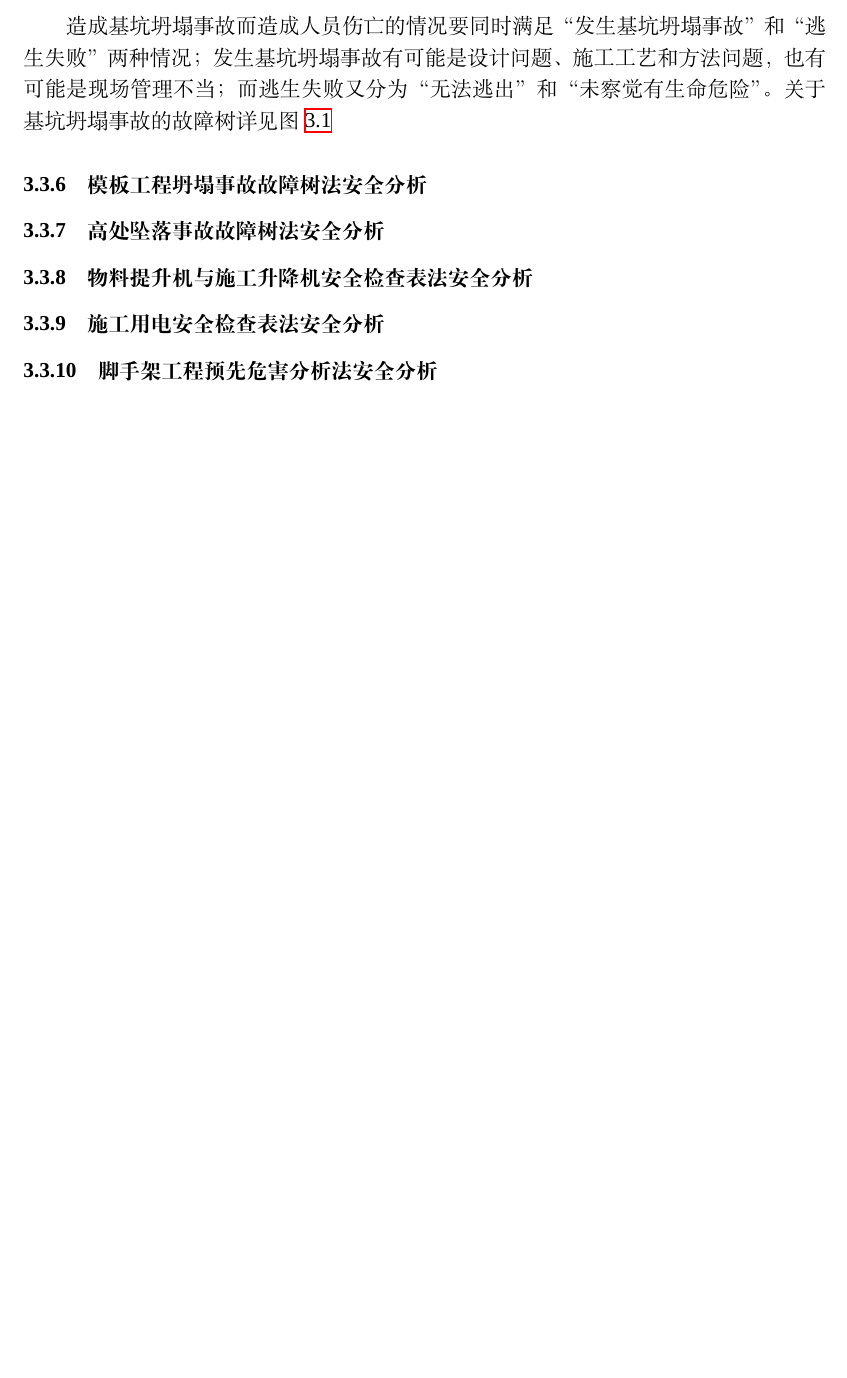
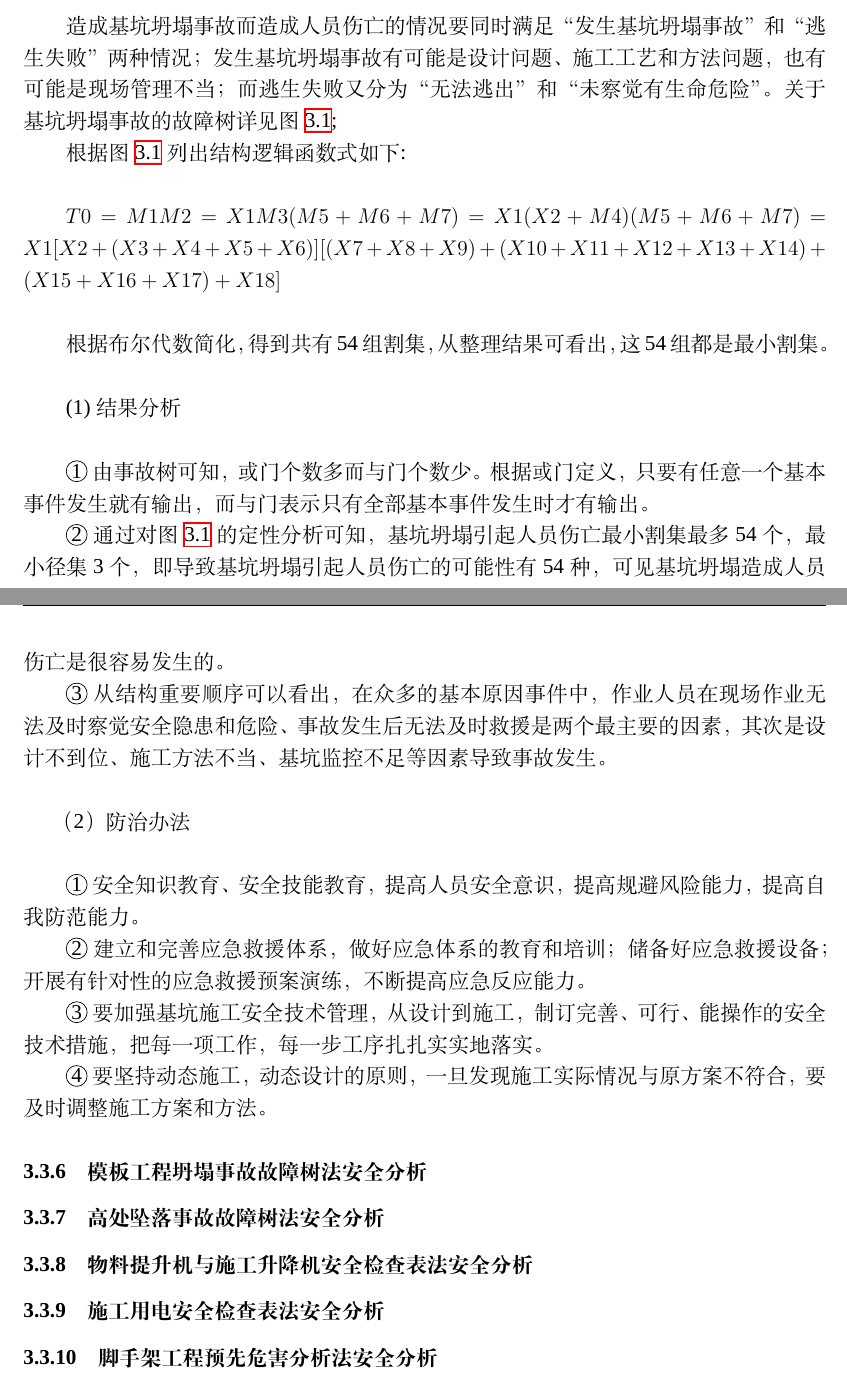
Before and after one commit to galentwww/undergraduate, a LaTeX thesis (thesis.tex, which reads body/chapter3.tex): part of page 32 of 36 before the commit and two parts of pages 32 and 34 of 37 after it, the two joined at a grey line, cut so that both start at the same text, the shorter picture padded with empty space. Compiled offline with XeLaTeX; a missing font is replaced by an installed copy or a similar font.

Commit message:
完成基坑坍塌事故树法安全分析

```diff
--- a/body/chapter3.tex
+++ b/body/chapter3.tex
@@ -185,6 +185,32 @@
     \label{fig:c3f1}
 \end{figure}
 
+根据图 \ref{fig:c3f1} 列出结构逻辑函数式如下:\\
+
+$T0=M1M2=X1M3(M5+M6+M7)=X1(X2+M4)(M5+M6+M7)=X1[X2+(X3+X4+X5+X6)][(X7+X8+X9)+(X10+X11+X12+X13+X14)+(X15+X16+X17)+X18]$\\
+
+根据布尔代数简化，得到共有 54 组割集，从整理结果可看出，这 54 组都是最小割集。\\
+
+(1) 结果分析\\
+
+\quan{1} 由事故树可知，或门个数多而与门个数少。根据或门定义，只要有任意一个基本事件发生就有输出，而与门表示只有全部基本事件发生时才有输出。
+
+\quan{2} 通过对图 \ref{fig:c3f1} 的定性分析可知，基坑坍塌引起人员伤亡最小割集最多 54 个，最小径集 3 个，即导致基坑坍塌引起人员伤亡的可能性有 54 种，可见基坑坍塌造成人员伤亡是很容易发生的。
+
+\quan{3} 从结构重要顺序可以看出，在众多的基本原因事件中，作业人员在现场作业无法及时察觉安全隐患和危险、事故发生后无法及时救援是两个最主要的因素，
+其次是设计不到位、施工方法不当、基坑监控不足等因素导致事故发生。\\
+
+（2） 防治办法\\
+
+\quan{1} 安全知识教育、安全技能教育，提高人员安全意识，提高规避风险能力，提高自我防范能力。
+
+\quan{2} 建立和完善应急救援体系，做好应急体系的教育和培训；储备好应急救援设备；开展有针对性的应急救援预案演练，不断提高应急反应能力。
+
+\quan{3} 要加强基坑施工安全技术管理，从设计到施工，制订完善、可行、能操作的安全技术措施，把每一项工作，每一步工序扎扎实实地落实。
+
+\quan{4} 要坚持动态施工，动态设计的原则，一旦发现施工实际情况与原方案不符合，要及时调整施工方案和方法。
+
+
 \subsubsection{模板工程坍塌事故故障树法安全分析}
 \subsubsection{高处坠落事故故障树法安全分析}
 \subsubsection{物料提升机与施工升降机安全检查表法安全分析}
```
Also changed, not shown: thesis.pdf, body/chapter3.tex (2 more changed lines).
